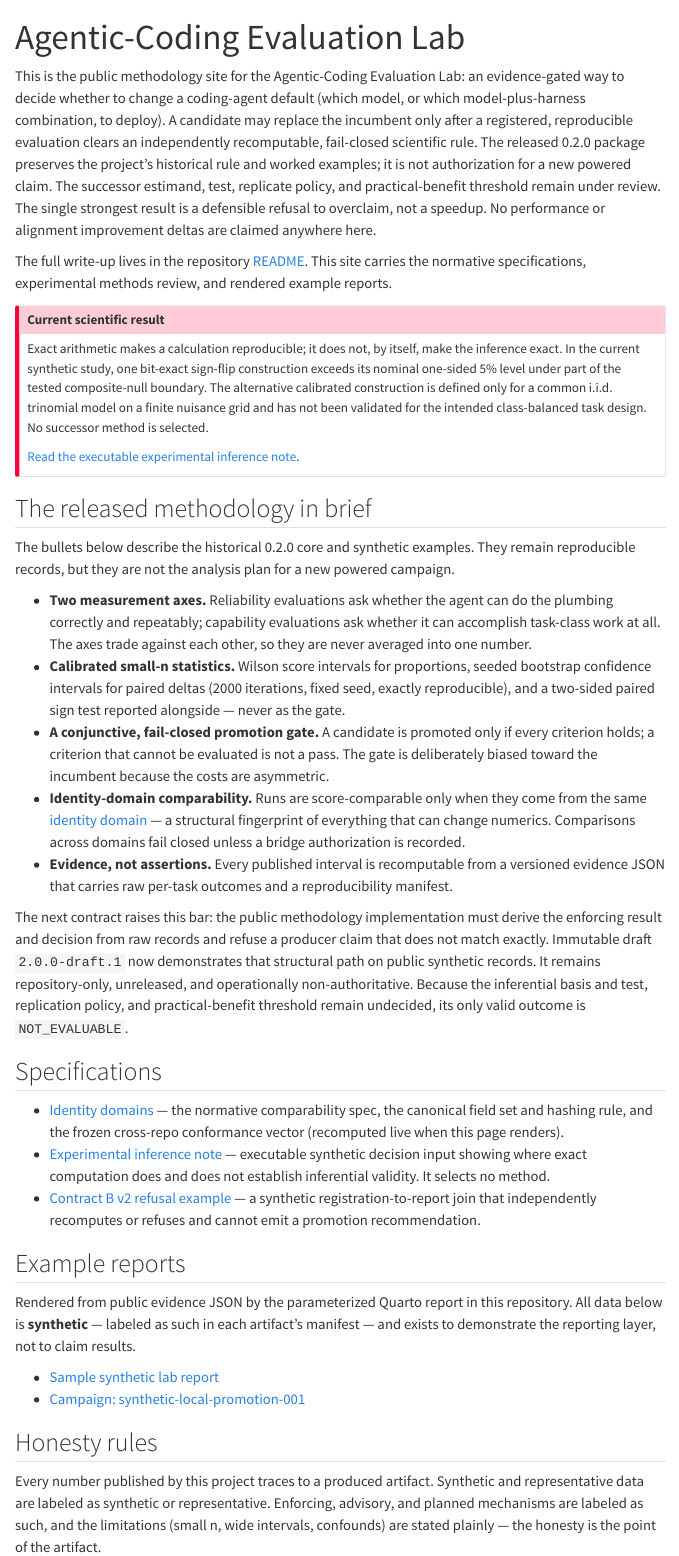
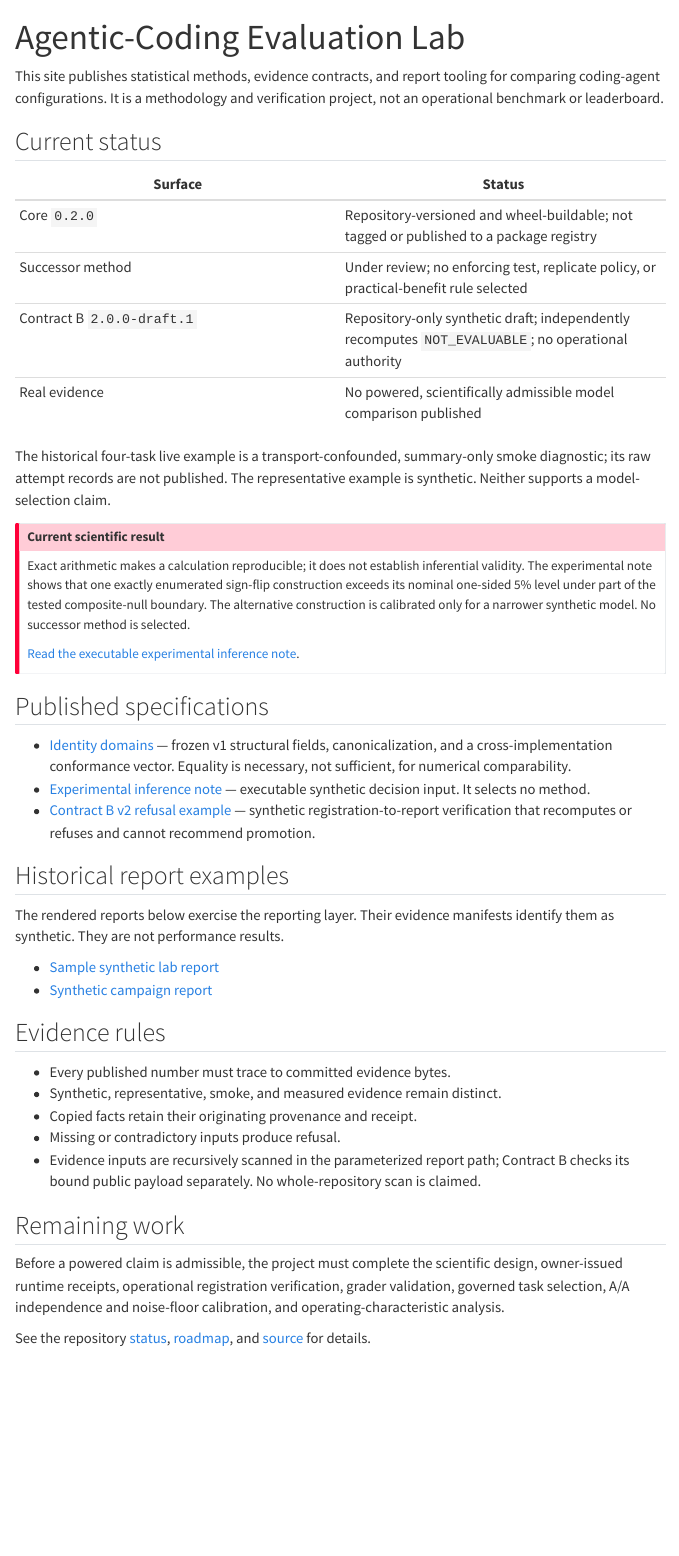
Before and after one commit to verlyn13/eval-lab-methodology, a Quarto document (index.qmd): the page in a window 1100 px wide, from its top. Rendered offline with R 4.5, knitr and Pandoc in place of Quarto, with nearby package versions; menus at the side of the page are left out.

Commit message:
docs: correct public readiness and evidence claims

````diff
--- a/identity-domain.qmd
+++ b/identity-domain.qmd
@@ -35,12 +35,9 @@ a score produced on another are not the same measurement, even for the same
 model weights. Treating them as comparable silently converts an infrastructure
 change into a fake model result.
 
-The identity domain makes that boundary explicit and machine-checkable. It is
-a structural fingerprint of everything that can change the numerics a run
-produces: the serving engine and its version, the serving image and base-image
-digests, the engine wheel hash, the GPU hardware, the model artifacts, and the
-launch configuration. Run-scoped identifiers — run ids and timestamps — are
-excluded by construction, so the domain is stable across runs on the same
-stack.
+The identity domain makes known stack boundaries explicit and machine-checkable.
+Its v1 preimage covers the serving engine and version, serving and base-image
+digests, engine wheel hash, GPU hardware, model artifacts, and a fixed launch
+field set. Run ids and timestamps are excluded by construction.
 
-Comparability is then an **admission decision**, and it fails closed:
+Equality is necessary, not sufficient, for numerical comparability. V1 does not
@@ -47,11 +47,18 @@ Comparability is then an **admission decision**, and it fails closed:
+require separate controls and measurement; a later wider field set requires a
+new schema version.
 
-- Runs are score-comparable only when their `identity_domain_sha256` values
-  match exactly.
+Identity-domain matching is one **admission decision**, and it fails closed:
+
+- Runs are not admitted as score-comparable when their
+  `identity_domain_sha256` values differ.
 - A comparison across differing domains is refused unless an explicit
   **bridge authorization** — an operator-attested exception with a bridge id
   and a reason — is recorded downstream in the evidence.
 - A run that cannot present a well-formed domain hash is not admitted at all.
   Non-evaluable is not a pass.
+
+A bridge records an exception to the equality rule. It does not prove that two
+domains are numerically equivalent.
 
 The evidence contract carries the admission verdict in every published
 manifest (`manifest.identity_domain`), so a reader can always see whether a
@@ -61,7 +68,10 @@ reported comparison stayed inside one domain or crossed on a recorded bridge.
 
 The field set below is rendered directly from the package constants in
 [`src/eval_lab_methodology/identity_domain.py`](https://github.com/verlyn13/eval-lab-methodology/blob/main/src/eval_lab_methodology/identity_domain.py),
-which is the single normative definition.
+which define the frozen v1 bytes, required fields, hashing algorithm, and conformance vector. The
+module's broader historical prose is superseded by the interpretation correction in
+[`ERRATA.md`](https://github.com/verlyn13/eval-lab-methodology/blob/main/ERRATA.md); the v1
+byte-level contract is unchanged.
 
 ```{python}
 #| output: asis
@@ -152,10 +162,5 @@ print("CONFORMANCE_IDENTITY_DOMAIN_SHA256 =", recomputed)
 
 ## Versioning scope
 
-Reproducibility is version+hardware scoped. An engine bump, a serving-image
-change, a different GPU, or a changed launch configuration produces a new
-identity domain — and a new domain means a **re-baseline**, not a comparable
-run. The incumbent's recorded scores do not carry across the boundary; the
-comparison starts over inside the new domain. This is deliberate: it keeps
-infrastructure drift from ever being read as a model improvement or
-regression.
+The recorded scope is version, hardware, model artifact, image, and the v1
+launch field set. An engine bump, serving-image change, different GPU, or
--- a/index.qmd
+++ b/index.qmd
@@ -2,94 +2,65 @@
 title: "Agentic-Coding Evaluation Lab"
 ---
 
-This is the public methodology site for the Agentic-Coding Evaluation Lab: an
-evidence-gated way to decide whether to change a coding-agent default (which
-model, or which model-plus-harness combination, to deploy). A candidate
-may replace the incumbent only after a registered, reproducible evaluation
-clears an independently recomputable, fail-closed scientific rule. The released
-0.2.0 package preserves the project's historical rule and worked examples; it
-is not authorization for a new powered claim. The successor estimand, test,
-replicate policy, and practical-benefit threshold remain under review. The
-single strongest result is a defensible refusal to overclaim, not a speedup. No
-performance or alignment improvement deltas are claimed anywhere here.
+This site publishes statistical methods, evidence contracts, and report tooling for comparing
+coding-agent configurations. It is a methodology and verification project, not an operational
+benchmark or leaderboard.
 
-The full write-up lives in the repository
-[README](https://github.com/verlyn13/eval-lab-methodology). This site carries
-the normative specifications, experimental methods review, and rendered
-example reports.
+## Current status
+
+| Surface | Status |
+|---|---|
+| Core `0.2.0` | Repository-versioned and wheel-buildable; not tagged or published to a package registry |
+| Successor method | Under review; no enforcing test, replicate policy, or practical-benefit rule selected |
+| Contract B `2.0.0-draft.1` | Repository-only synthetic draft; independently recomputes `NOT_EVALUABLE`; no operational authority |
+| Real evidence | No powered, scientifically admissible model comparison published |
+
+The historical four-task live example is a transport-confounded, summary-only smoke diagnostic; its
+raw attempt records are not published. The representative example is synthetic. Neither supports a
+model-selection claim.
 
 ::: {.callout-important title="Current scientific result"}
-Exact arithmetic makes a calculation reproducible; it does not, by itself,
-make the inference exact. In the current synthetic study, one bit-exact
-sign-flip construction exceeds its nominal one-sided 5% level under part of the
-tested composite-null boundary. The alternative calibrated construction is
-defined only for a common i.i.d. trinomial model on a finite nuisance grid and
-has not been validated for the intended class-balanced task design. No
-successor method is selected.
+Exact arithmetic makes a calculation reproducible; it does not establish inferential validity. The
+experimental note shows that one exactly enumerated sign-flip construction exceeds its nominal
+one-sided 5% level under part of the tested composite-null boundary. The alternative construction is
+calibrated only for a narrower synthetic model. No successor method is selected.
 
 [Read the executable experimental inference note](reports/experimental-inference-note.qmd).
 :::
 
-## The released methodology in brief
+## Published specifications
 
-The bullets below describe the historical 0.2.0 core and synthetic examples.
-They remain reproducible records, but they are not the analysis plan for a new
-powered campaign.
+- [Identity domains](identity-domain.qmd) — frozen v1 structural fields, canonicalization, and a
+  cross-implementation conformance vector. Equality is necessary, not sufficient, for numerical
+  comparability.
+- [Experimental inference note](reports/experimental-inference-note.qmd) — executable synthetic
+  decision input. It selects no method.
+- [Contract B v2 refusal example](reports/contract-v2-not-evaluable.qmd) — synthetic
+  registration-to-report verification that recomputes or refuses and cannot recommend promotion.
 
-- **Two measurement axes.** Reliability evaluations ask whether the agent can
-  do the plumbing correctly and repeatably; capability evaluations ask whether
-  it can accomplish task-class work at all. The axes trade against each other,
-  so they are never averaged into one number.
-- **Calibrated small-n statistics.** Wilson score intervals for proportions,
-  seeded bootstrap confidence intervals for paired deltas (2000 iterations,
-  fixed seed, exactly reproducible), and a two-sided paired sign test reported
-  alongside — never as the gate.
-- **A conjunctive, fail-closed promotion gate.** A candidate is promoted only
-  if every criterion holds; a criterion that cannot be evaluated is not a
-  pass. The gate is deliberately biased toward the incumbent because the costs
-  are asymmetric.
-- **Identity-domain comparability.** Runs are score-comparable only when they
-  come from the same [identity domain](identity-domain.qmd) — a structural
-  fingerprint of everything that can change numerics. Comparisons across
-  domains fail closed unless a bridge authorization is recorded.
-- **Evidence, not assertions.** Every published interval is recomputable from
-  a versioned evidence JSON that carries raw per-task outcomes and a
-  reproducibility manifest.
+## Historical report examples
 
-The next contract raises this bar: the public methodology implementation must
-derive the enforcing result and decision from raw records and refuse a producer
-claim that does not match exactly. Immutable draft `2.0.0-draft.1` now
-demonstrates that structural path on public synthetic records. It remains
-repository-only, unreleased, and operationally non-authoritative. Because the
-inferential basis and test, replication policy, and practical-benefit threshold
-remain undecided, its only valid outcome is `NOT_EVALUABLE`.
-
-## Specifications
-
-- [Identity domains](identity-domain.qmd) — the normative comparability spec,
-  the canonical field set and hashing rule, and the frozen cross-repo
-  conformance vector (recomputed live when this page renders).
-- [Experimental inference note](reports/experimental-inference-note.qmd) —
-  executable synthetic decision input showing where exact computation does and
-  does not establish inferential validity. It selects no method.
-- [Contract B v2 refusal example](reports/contract-v2-not-evaluable.qmd) —
-  a synthetic registration-to-report join that independently recomputes or
-  refuses and cannot emit a promotion recommendation.
-
-## Example reports
-
-Rendered from public evidence JSON by the parameterized Quarto report in this
-repository. All data below is **synthetic** — labeled as such in each
-artifact's manifest — and exists to demonstrate the reporting layer, not to
-claim results.
+The rendered reports below exercise the reporting layer. Their evidence manifests identify them as
+synthetic. They are not performance results.
 
 - [Sample synthetic lab report](reports/sample/methodology-report.html)
-- [Campaign: synthetic-local-promotion-001](reports/campaigns/synthetic-local-promotion-001/methodology-report.html)
+- [Synthetic campaign report](reports/campaigns/synthetic-local-promotion-001/methodology-report.html)
 
-## Honesty rules
+## Evidence rules
 
-Every number published by this project traces to a produced artifact.
-Synthetic and representative data are labeled as synthetic or representative.
-Enforcing, advisory, and planned mechanisms are labeled as such, and the
-limitations (small n, wide intervals, confounds) are stated plainly — the
-honesty is the point of the artifact.
+- Every published number must trace to committed evidence bytes.
+- Synthetic, representative, smoke, and measured evidence remain distinct.
+- Copied facts retain their originating provenance and receipt.
+- Missing or contradictory inputs produce refusal.
+- Evidence inputs are recursively scanned in the parameterized report path; Contract B checks its
+  bound public payload separately. No whole-repository scan is claimed.
+
+## Remaining work
+
+Before a powered claim is admissible, the project must complete the scientific design, owner-issued
+runtime receipts, operational registration verification, grader validation, governed task selection,
+A/A independence and noise-floor calibration, and operating-characteristic analysis.
+
+See the repository [status](https://github.com/verlyn13/eval-lab-methodology/blob/main/STATUS.md),
+[roadmap](https://github.com/verlyn13/eval-lab-methodology/blob/main/PLAN.md), and
+[source](https://github.com/verlyn13/eval-lab-methodology) for details.
--- a/reports/contract-v2-not-evaluable.qmd
+++ b/reports/contract-v2-not-evaluable.qmd
@@ -14,8 +14,8 @@ execute:
 
 ::: {.callout-important}
 This page is a structural contract demonstration, not model evidence. The
-contract and verifier are unreleased repository-only drafts outside package
-0.2.0. The inferential basis and enforcing test, replication policy, and
+contract and verifier are unreleased repository-only drafts outside repository
+package version 0.2.0. The inferential basis and enforcing test, replication policy, and
 practical-benefit threshold remain undecided and unauthorized, so the only
 permitted outcome is `NOT_EVALUABLE`.
 :::
--- a/reports/experimental-inference-note.qmd
+++ b/reports/experimental-inference-note.qmd
@@ -33,7 +33,7 @@ and `analysis/_method_tranche/dependence.py` — and is read at render time from
 the committed artifact `analysis/method-tranche-results.json`. The externally
 supplied comparison value is labeled as such and recorded in that artifact;
 it is not a package result. These modules
-are deliberately excluded from the released 0.2.0 statistical core while the
+are deliberately excluded from the repository-versioned 0.2.0 statistical core while the
 method decision remains open. This document refuses to render if the
 artifact's honesty labels or decision-input citations have drifted.
 :::
````
Also changed, not shown: ERRATA.md (added, +21 -0 lines), PLAN.md (+14 -11 lines), STATUS.md (added, +67 -0 lines), evidence/data.json (+9 -9 lines), evidence/false-positive-representative.md (+15 -14 lines), evidence/live-smoke-no-go.md (+11 -7 lines), figures/generate.py (+7 -8 lines), README.md, evidence/contract-v2/README.md, figures/capability-by-class.svg, figures/promotion-gate-decision.svg, PLAN.md (2 more changed lines), STATUS.md (13 more changed lines), identity-domain.qmd (6 more changed lines), 1 other file.
